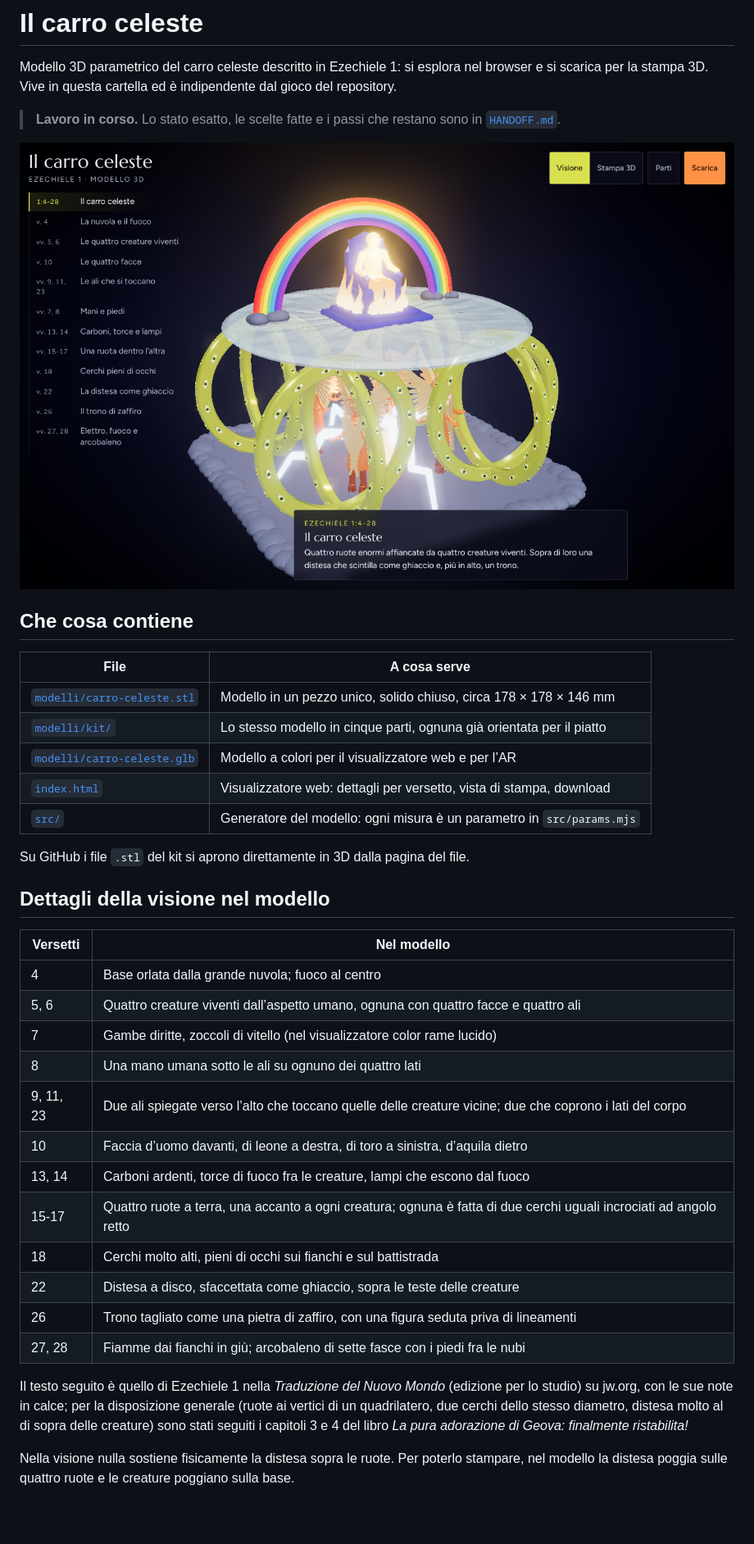
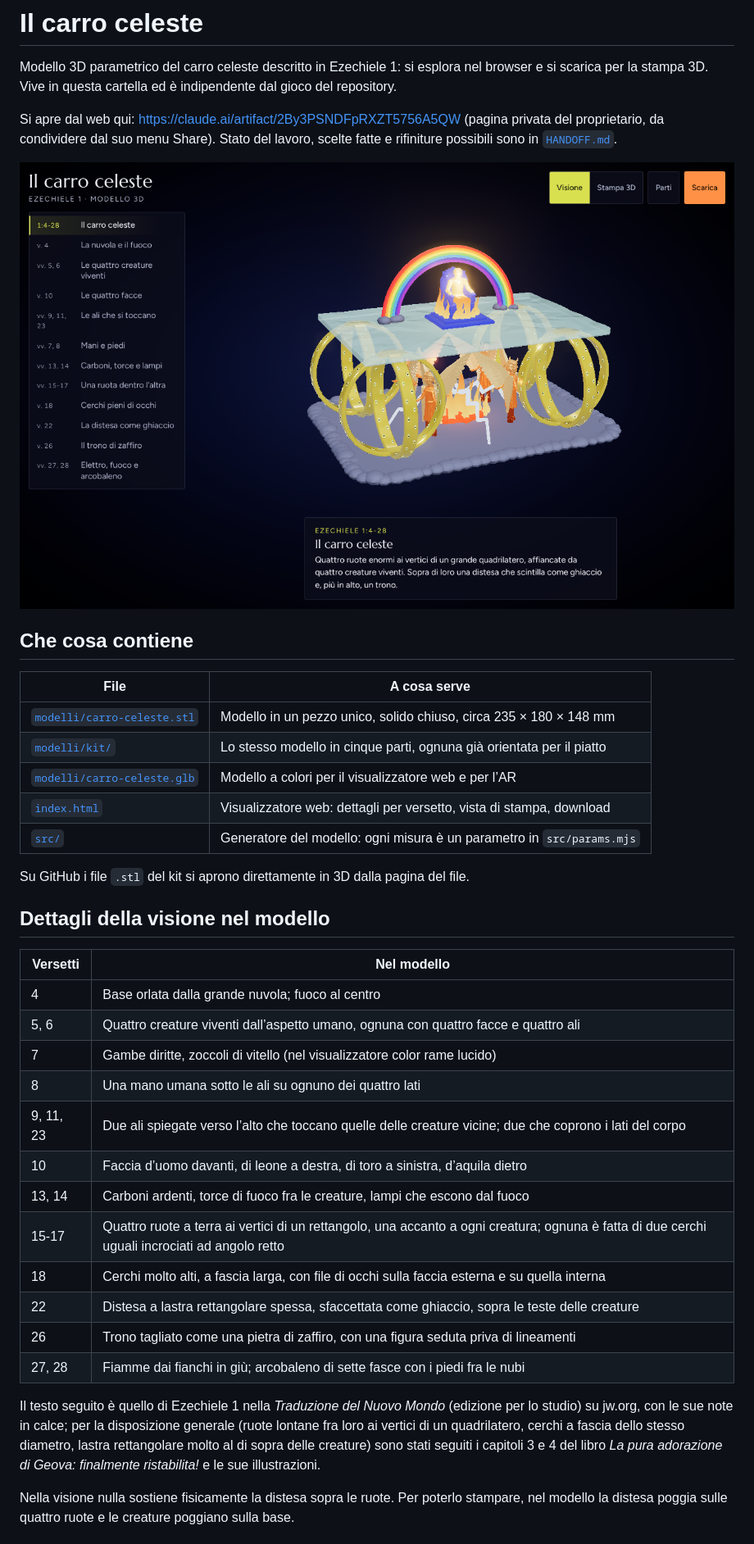
Before and after one commit to Br1-data/explore, a Markdown page: carro-celeste/README.md, the part around one of its changes. Shown at 82% size. Rendered like a GitHub page; pictures changed too: carro-celeste/docs/anteprima-insieme.png; blank space fills up the shorter version.

```diff
--- a/carro-celeste/README.md
+++ b/carro-celeste/README.md
@@ -2,7 +2,7 @@
 
 Modello 3D parametrico del carro celeste descritto in Ezechiele 1: si esplora nel browser e si scarica per la stampa 3D. Vive in questa cartella ed è indipendente dal gioco del repository.
 
-> **Lavoro in corso.** Lo stato esatto, le scelte fatte e i passi che restano sono in [`HANDOFF.md`](HANDOFF.md).
+Si apre dal web qui: <https://claude.ai/artifact/2By3PSNDFpRXZT5756A5QW> (pagina privata del proprietario, da condividere dal suo menu Share). Stato del lavoro, scelte fatte e rifiniture possibili sono in [`HANDOFF.md`](HANDOFF.md).
 
 ![Vista d’insieme del modello](docs/anteprima-insieme.png)
 
@@ -10,7 +10,7 @@ Modello 3D parametrico del carro celeste descritto in Ezechiele 1: si esplora ne
 
 | File                                                     | A cosa serve                                                           |
 | -------------------------------------------------------- | ---------------------------------------------------------------------- |
-| [`modelli/carro-celeste.stl`](modelli/carro-celeste.stl) | Modello in un pezzo unico, solido chiuso, circa 178 × 178 × 146 mm     |
+| [`modelli/carro-celeste.stl`](modelli/carro-celeste.stl) | Modello in un pezzo unico, solido chiuso, circa 235 × 180 × 148 mm     |
 | [`modelli/kit/`](modelli/kit)                            | Lo stesso modello in cinque parti, ognuna già orientata per il piatto  |
 | [`modelli/carro-celeste.glb`](modelli/carro-celeste.glb) | Modello a colori per il visualizzatore web e per l’AR                  |
 | [`index.html`](index.html)                               | Visualizzatore web: dettagli per versetto, vista di stampa, download   |
@@ -20,22 +20,22 @@ Su GitHub i file `.stl` del kit si aprono direttamente in 3D dalla pagina del fi
 
 ## Dettagli della visione nel modello
 
-| Versetti  | Nel modello                                                                                                        |
-| --------- | ------------------------------------------------------------------------------------------------------------------ |
-| 4         | Base orlata dalla grande nuvola; fuoco al centro                                                                   |
-| 5, 6      | Quattro creature viventi dall’aspetto umano, ognuna con quattro facce e quattro ali                                |
-| 7         | Gambe diritte, zoccoli di vitello (nel visualizzatore color rame lucido)                                           |
-| 8         | Una mano umana sotto le ali su ognuno dei quattro lati                                                             |
-| 9, 11, 23 | Due ali spiegate verso l’alto che toccano quelle delle creature vicine; due che coprono i lati del corpo           |
-| 10        | Faccia d’uomo davanti, di leone a destra, di toro a sinistra, d’aquila dietro                                      |
-| 13, 14    | Carboni ardenti, torce di fuoco fra le creature, lampi che escono dal fuoco                                        |
-| 15-17     | Quattro ruote a terra, una accanto a ogni creatura; ognuna è fatta di due cerchi uguali incrociati ad angolo retto |
-| 18        | Cerchi molto alti, pieni di occhi sui fianchi e sul battistrada                                                    |
-| 22        | Distesa a disco, sfaccettata come ghiaccio, sopra le teste delle creature                                          |
-| 26        | Trono tagliato come una pietra di zaffiro, con una figura seduta priva di lineamenti                               |
-| 27, 28    | Fiamme dai fianchi in giù; arcobaleno di sette fasce con i piedi fra le nubi                                       |
+| Versetti  | Nel modello                                                                                                                                    |
+| --------- | ---------------------------------------------------------------------------------------------------------------------------------------------- |
+| 4         | Base orlata dalla grande nuvola; fuoco al centro                                                                                               |
+| 5, 6      | Quattro creature viventi dall’aspetto umano, ognuna con quattro facce e quattro ali                                                            |
+| 7         | Gambe diritte, zoccoli di vitello (nel visualizzatore color rame lucido)                                                                       |
+| 8         | Una mano umana sotto le ali su ognuno dei quattro lati                                                                                         |
+| 9, 11, 23 | Due ali spiegate verso l’alto che toccano quelle delle creature vicine; due che coprono i lati del corpo                                       |
+| 10        | Faccia d’uomo davanti, di leone a destra, di toro a sinistra, d’aquila dietro                                                                  |
+| 13, 14    | Carboni ardenti, torce di fuoco fra le creature, lampi che escono dal fuoco                                                                    |
+| 15-17     | Quattro ruote a terra ai vertici di un rettangolo, una accanto a ogni creatura; ognuna è fatta di due cerchi uguali incrociati ad angolo retto |
+| 18        | Cerchi molto alti, a fascia larga, con file di occhi sulla faccia esterna e su quella interna                                                  |
+| 22        | Distesa a lastra rettangolare spessa, sfaccettata come ghiaccio, sopra le teste delle creature                                                 |
+| 26        | Trono tagliato come una pietra di zaffiro, con una figura seduta priva di lineamenti                                                           |
+| 27, 28    | Fiamme dai fianchi in giù; arcobaleno di sette fasce con i piedi fra le nubi                                                                   |
 
-Il testo seguito è quello di Ezechiele 1 nella _Traduzione del Nuovo Mondo_ (edizione per lo studio) su jw.org, con le sue note in calce; per la disposizione generale (ruote ai vertici di un quadrilatero, due cerchi dello stesso diametro, distesa molto al di sopra delle creature) sono stati seguiti i capitoli 3 e 4 del libro _La pura adorazione di Geova: finalmente ristabilita!_
+Il testo seguito è quello di Ezechiele 1 nella _Traduzione del Nuovo Mondo_ (edizione per lo studio) su jw.org, con le sue note in calce; per la disposizione generale (ruote lontane fra loro ai vertici di un quadrilatero, cerchi a fascia dello stesso diametro, lastra rettangolare molto al di sopra delle creature) sono stati seguiti i capitoli 3 e 4 del libro _La pura adorazione di Geova: finalmente ristabilita!_ e le sue illustrazioni.
 
 Nella visione nulla sostiene fisicamente la distesa sopra le ruote. Per poterlo stampare, nel modello la distesa poggia sulle quattro ruote e le creature poggiano sulla base.
 
```
Also changed, not shown: other parts of carro-celeste/README.md (+1 -1 lines), carro-celeste/HANDOFF.md (+18 -24 lines), carro-celeste/docs/anteprima-creatura.png, carro-celeste/docs/anteprima-facce.png, carro-celeste/docs/anteprima-stampa.png (added), 4 other files.
